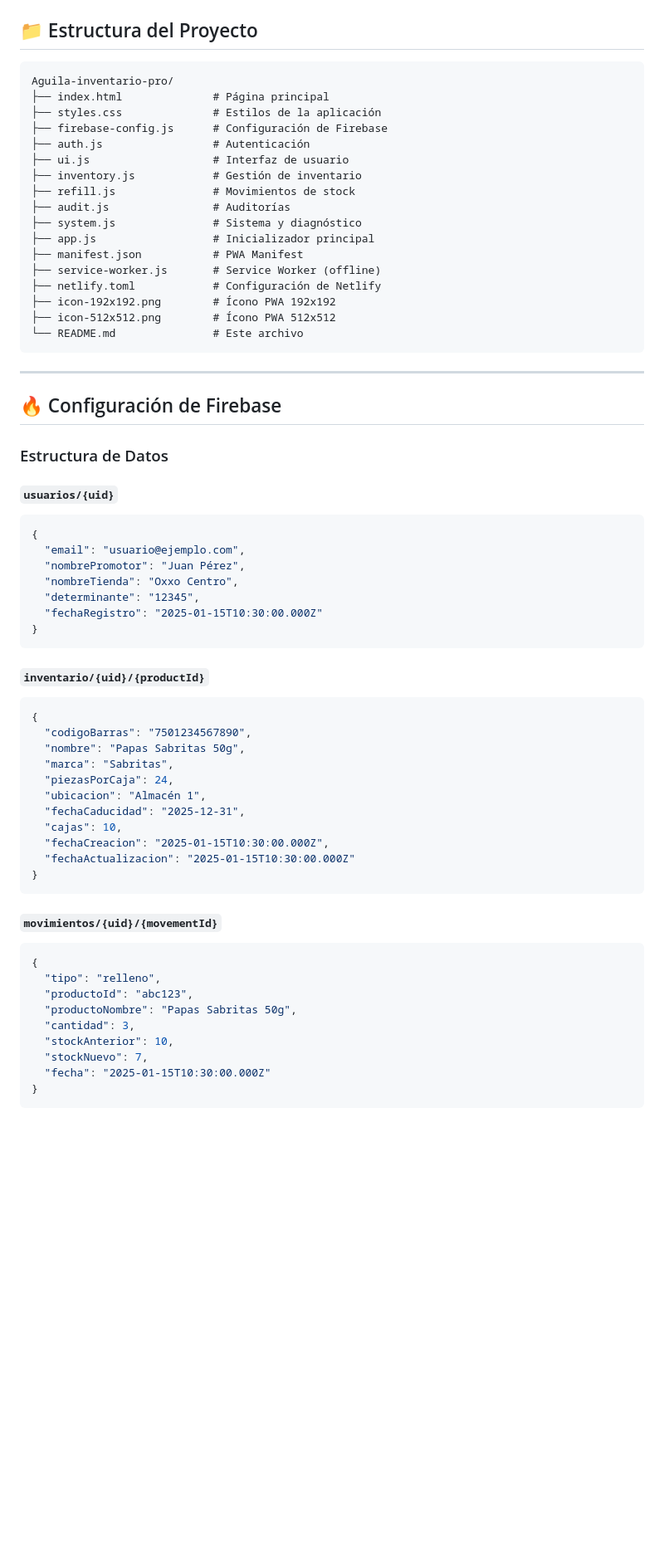
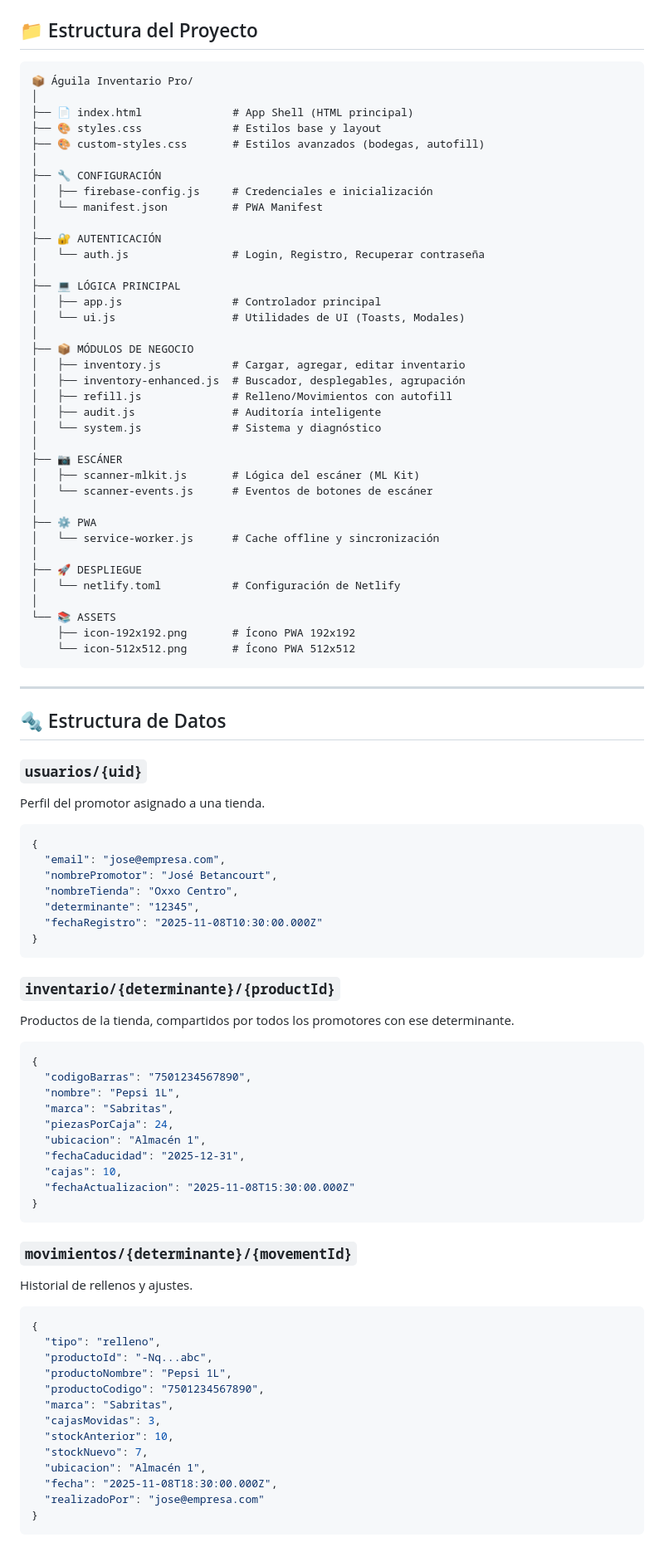
Before and after one commit to chivas11estar-ui/Aguila-inventario-pro, a Markdown page: README.md, the part around the change printed below. Shown: that part at 83% size. Rendered like a GitHub page; blank space fills up the shorter version.

````diff
--- a/README.md
+++ b/README.md
@@ -285,67 +238,94 @@ open http://localhost:8000
 ## 📁 Estructura del Proyecto
 
 ```
-Aguila-inventario-pro/
-├── index.html              # Página principal
-├── styles.css              # Estilos de la aplicación
-├── firebase-config.js      # Configuración de Firebase
-├── auth.js                 # Autenticación
-├── ui.js                   # Interfaz de usuario
-├── inventory.js            # Gestión de inventario
-├── refill.js               # Movimientos de stock
-├── audit.js                # Auditorías
-├── system.js               # Sistema y diagnóstico
-├── app.js                  # Inicializador principal
-├── manifest.json           # PWA Manifest
-├── service-worker.js       # Service Worker (offline)
-├── netlify.toml            # Configuración de Netlify
-├── icon-192x192.png        # Ícono PWA 192x192
-├── icon-512x512.png        # Ícono PWA 512x512
-└── README.md               # Este archivo
+📦 Águila Inventario Pro/
+│
+├── 📄 index.html              # App Shell (HTML principal)
+├── 🎨 styles.css              # Estilos base y layout
+├── 🎨 custom-styles.css       # Estilos avanzados (bodegas, autofill)
+│
+├── 🔧 CONFIGURACIÓN
+│   ├── firebase-config.js     # Credenciales e inicialización
+│   └── manifest.json          # PWA Manifest
+│
+├── 🔐 AUTENTICACIÓN
+│   └── auth.js                # Login, Registro, Recuperar contraseña
+│
+├── 💻 LÓGICA PRINCIPAL
+│   ├── app.js                 # Controlador principal
+│   └── ui.js                  # Utilidades de UI (Toasts, Modales)
+│
+├── 📦 MÓDULOS DE NEGOCIO
+│   ├── inventory.js           # Cargar, agregar, editar inventario
+│   ├── inventory-enhanced.js  # Buscador, desplegables, agrupación
+│   ├── refill.js              # Relleno/Movimientos con autofill
+│   ├── audit.js               # Auditoría inteligente
+│   └── system.js              # Sistema y diagnóstico
+│
+├── 📷 ESCÁNER
+│   ├── scanner-mlkit.js       # Lógica del escáner (ML Kit)
+│   └── scanner-events.js      # Eventos de botones de escáner
+│
+├── ⚙️ PWA
+│   └── service-worker.js      # Cache offline y sincronización
+│
+├── 🚀 DESPLIEGUE
+│   └── netlify.toml           # Configuración de Netlify
+│
+└── 📚 ASSETS
+    ├── icon-192x192.png       # Ícono PWA 192x192
+    └── icon-512x512.png       # Ícono PWA 512x512
 ```
 
 ---
 
-## 🔥 Configuración de Firebase
+## 🔩 Estructura de Datos
 
-### Estructura de Datos
+### `usuarios/{uid}`
+Perfil del promotor asignado a una tienda.
 
-#### `usuarios/{uid}`
 ```json
 {
-  "email": "usuario@ejemplo.com",
-  "nombrePromotor": "Juan Pérez",
+  "email": "jose@empresa.com",
+  "nombrePromotor": "José Betancourt",
   "nombreTienda": "Oxxo Centro",
   "determinante": "12345",
-  "fechaRegistro": "2025-01-15T10:30:00.000Z"
+  "fechaRegistro": "2025-11-08T10:30:00.000Z"
 }
 ```
 
-#### `inventario/{uid}/{productId}`
+### `inventario/{determinante}/{productId}`
+Productos de la tienda, compartidos por todos los promotores con ese determinante.
+
 ```json
 {
   "codigoBarras": "7501234567890",
-  "nombre": "Papas Sabritas 50g",
+  "nombre": "Pepsi 1L",
   "marca": "Sabritas",
   "piezasPorCaja": 24,
   "ubicacion": "Almacén 1",
   "fechaCaducidad": "2025-12-31",
   "cajas": 10,
-  "fechaCreacion": "2025-01-15T10:30:00.000Z",
-  "fechaActualizacion": "2025-01-15T10:30:00.000Z"
+  "fechaActualizacion": "2025-11-08T15:30:00.000Z"
 }
 ```
 
-#### `movimientos/{uid}/{movementId}`
+### `movimientos/{determinante}/{movementId}`
+Historial de rellenos y ajustes.
+
 ```json
 {
   "tipo": "relleno",
-  "productoId": "abc123",
-  "productoNombre": "Papas Sabritas 50g",
-  "cantidad": 3,
+  "productoId": "-Nq...abc",
+  "productoNombre": "Pepsi 1L",
+  "productoCodigo": "7501234567890",
+  "marca": "Sabritas",
+  "cajasMovidas": 3,
   "stockAnterior": 10,
   "stockNuevo": 7,
-  "fecha": "2025-01-15T10:30:00.000Z"
+  "ubicacion": "Almacén 1",
+  "fecha": "2025-11-08T18:30:00.000Z",
+  "realizadoPor": "jose@empresa.com"
 }
 ```
 
````
Also changed, not shown: other parts of README.md (+247 -330 lines).
